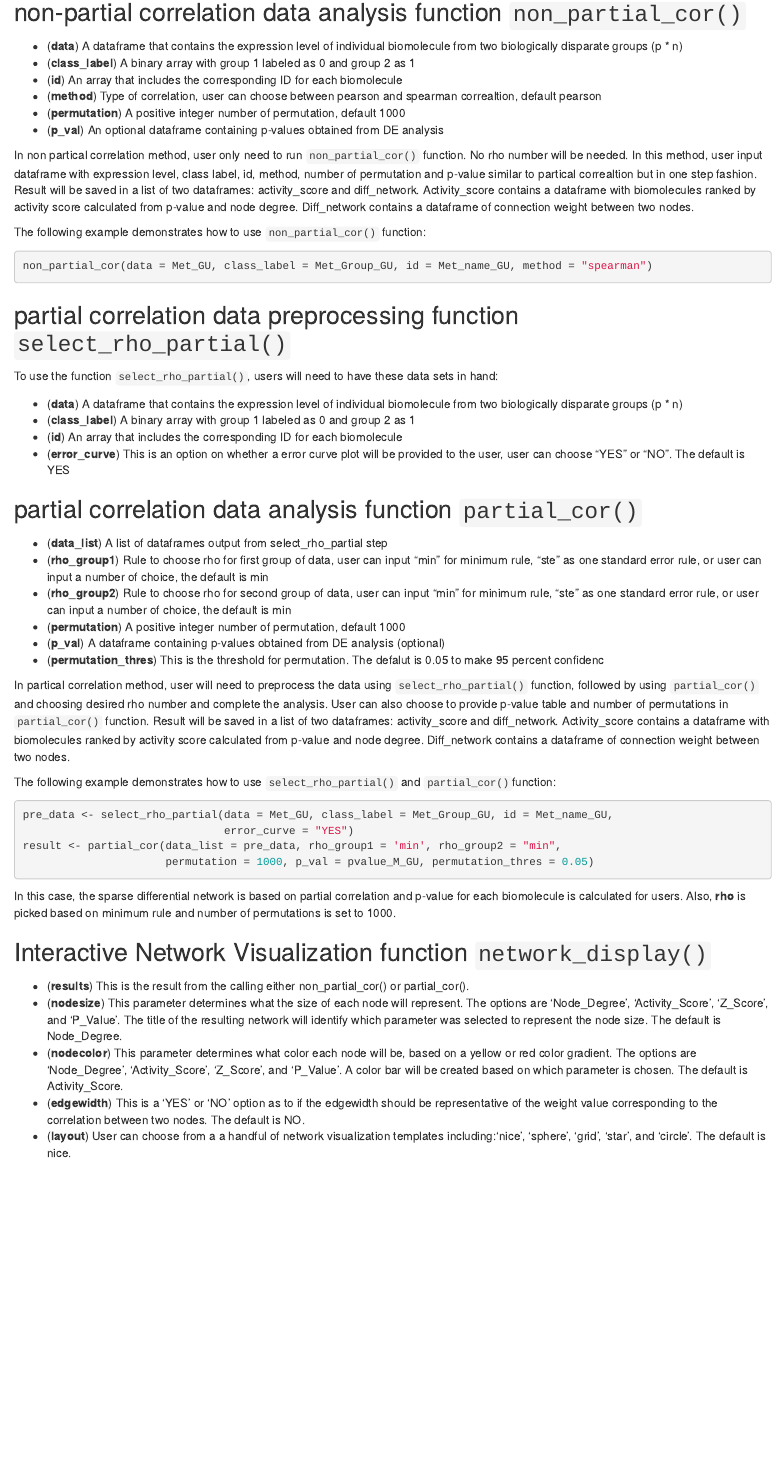
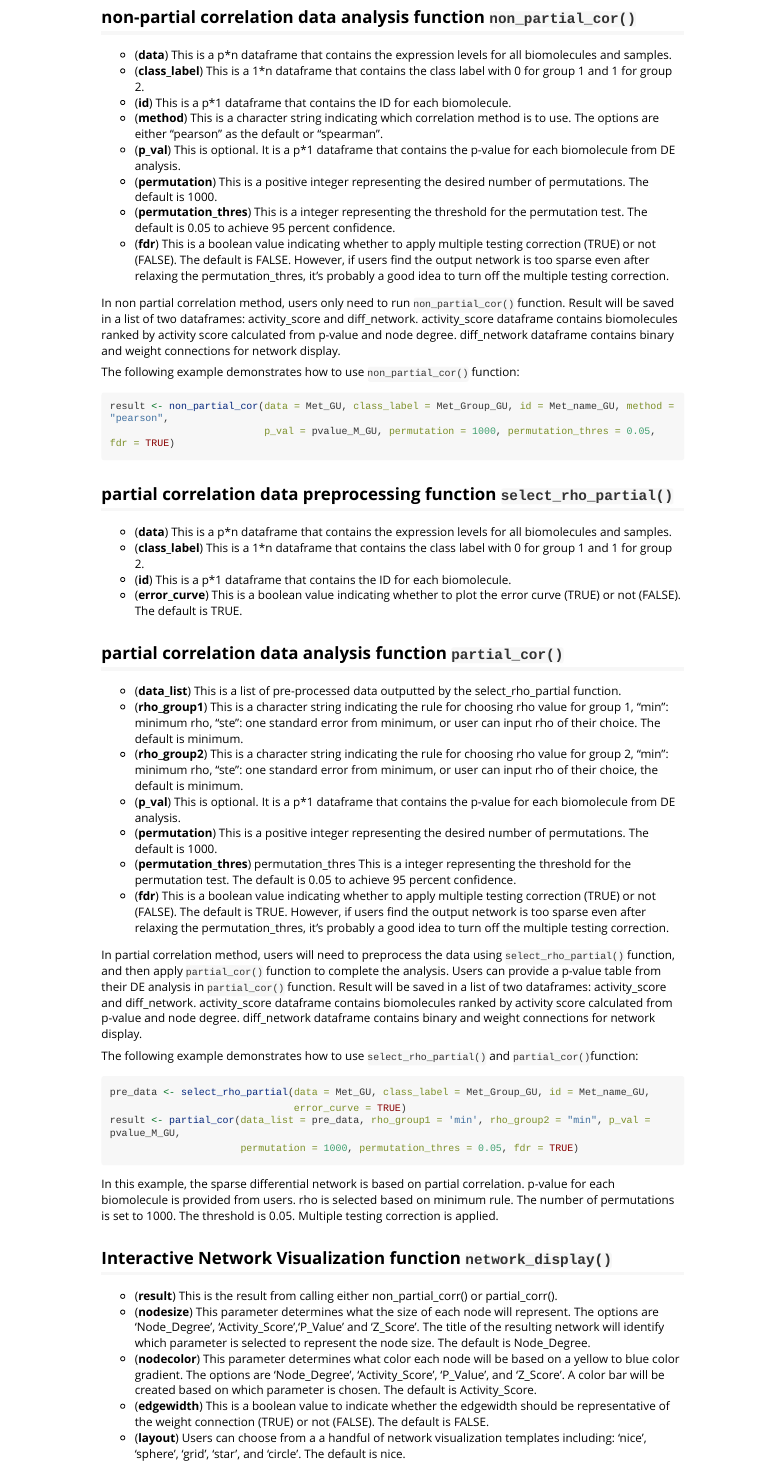
Before and after one commit to ressomlab/INDEED, an R Markdown document (vignettes/Introduction_to_INDEED.Rmd): the page in a window 1100 px wide, from 1000 px down before the commit and from 1170 px down after it, so that both start at the same text. The pictures show the output file vignettes/Introduction_to_INDEED.html that the author committed with the source, opened offline; long lines of code are wrapped.

Commit message:
introduction manual update
1. network_display edgewidth yes/no to true/false
2. select_rho_partial error_curve yes/no to true/false
3. vignettes

````diff
--- a/vignettes/Introduction_to_INDEED.Rmd
+++ b/vignettes/Introduction_to_INDEED.Rmd
@@ -2,7 +2,7 @@
 title: "INDEED R package for cancer biomarker discovery"
 author: "Yiming Zuo and Kian Ghaffari"
 date: "`r Sys.Date()`"
-output: rmarkdown::html_document
+output: rmarkdown::html_vignette
 vignette: >
   %\VignetteIndexEntry{INDEED R package for cancer biomarker discovery}
   %\VignetteEngine{knitr::rmarkdown}
@@ -56,64 +55,66 @@ head(Met_GU[, 1:10])
 Met_Group_GU[1:40]
 # Metabolite KEGG IDs (10 metabolites are shown)
 Met_name_GU[1:10]
-
 ```
 
 
 ## non-partial correlation data analysis function `non_partial_cor()`
 
-- (**data**) A dataframe that contains the expression level of individual biomolecule from two biologically disparate groups (p * n)
-- (**class_label**) A binary array with group 1 labeled as 0 and  group 2 as 1
-- (**id**) An array that includes the corresponding ID for each biomolecule
-- (**method**) Type of correlation, user can choose between pearson and spearman correaltion, default pearson
-- (**permutation**) A positive integer number of permutation, default 1000
-- (**p_val**) An optional dataframe containing p-values obtained from DE analysis
+- (**data**) This is a p*n dataframe that contains the expression levels for all biomolecules and samples.
+- (**class_label**) This is a 1*n dataframe that contains the class label with 0 for group 1 and 1 for group 2.
+- (**id**) This is a p*1 dataframe that contains the ID for each biomolecule.
+- (**method**) This is a character string indicating which correlation method is to use. The options are either "pearson" as the default or "spearman".
+- (**p_val**) This is optional. It is a p*1 dataframe that contains the p-value for each biomolecule from DE analysis.
+- (**permutation**) This is a positive integer representing the desired number of permutations. The default is 1000.
+- (**permutation_thres**) This is a integer representing the threshold for the permutation test. The default is 0.05 to achieve 95 percent confidence.
+- (**fdr**) This is a boolean value indicating whether to apply multiple testing correction (TRUE) or not (FALSE). The default is FALSE. However, if users find the output network is too sparse even after relaxing the permutation_thres, it's probably a good idea to turn off the multiple testing correction.
 
-In non partical correlation method, user only need to run `non_partial_cor()` function. No rho number will be needed. In this method, user input dataframe with expression level, class label, id, method, number of permutation and p-value similar to partical correaltion but in one step fashion. Result will be saved in a list of two dataframes: activity_score and diff_network. Activity_score contains a dataframe with biomolecules ranked by activity score calculated from p-value and node degree. Diff_network contains a dataframe of connection weight between two nodes.
+In non partial correlation method, users only need to run `non_partial_cor()` function. Result will be saved in a list of two dataframes: activity_score and diff_network. activity_score dataframe contains biomolecules ranked by activity score calculated from p-value and node degree. diff_network dataframe contains binary and weight connections for network display.
 
 The following example demonstrates how to use `non_partial_cor()` function:
 
 ```{r, eval = F}
-non_partial_cor(data = Met_GU, class_label = Met_Group_GU, id = Met_name_GU, method = "spearman")
+result <- non_partial_cor(data = Met_GU, class_label = Met_Group_GU, id = Met_name_GU, method = "pearson",
+                          p_val = pvalue_M_GU, permutation = 1000, permutation_thres = 0.05, fdr = TRUE)
 ```
 
 
 ## partial correlation data preprocessing function `select_rho_partial()`
-To use the function `select_rho_partial()`, users will need to have these data sets in hand:
 
-- (**data**) A dataframe that contains the expression level of individual biomolecule from two biologically disparate groups (p * n)
-- (**class_label**) A binary array with group 1 labeled as 0 and  group 2 as 1
-- (**id**) An array that includes the corresponding ID for each biomolecule
-- (**error_curve**) This is an option on whether a error curve plot will be provided to the user, user can choose "YES" or "NO". The default is YES
+- (**data**) This is a p*n dataframe that contains the expression levels for all biomolecules and samples.
+- (**class_label**) This is a 1*n dataframe that contains the class label with 0 for group 1 and 1 for group 2.
+- (**id**) This is a p*1 dataframe that contains the ID for each biomolecule.
+- (**error_curve**) This is a boolean value indicating whether to plot the error curve (TRUE) or not (FALSE). The default is TRUE.
 
 
 ## partial correlation data analysis function `partial_cor()`
-- (**data_list**) A list of dataframes output from select_rho_partial step
-- (**rho_group1**) Rule to choose rho for first group of data, user can input "min" for minimum rule, "ste" as one standard error rule, or user can input a number of choice, the default is min
-- (**rho_group2**) Rule to choose rho for second group of data, user can input "min" for minimum rule, "ste" as one standard error rule, or user can input a number of choice, the default is min
-- (**permutation**) A positive integer number of permutation, default 1000
-- (**p_val**) A dataframe containing p-values obtained from DE analysis (optional)
-- (**permutation_thres**) This is the threshold for permutation. The defalut is 0.05 to make 95 percent confidenc
+- (**data_list**) This is a list of pre-processed data outputted by the select_rho_partial function.
+- (**rho_group1**) This is a character string indicating the rule for choosing rho value for group 1, "min": minimum rho, "ste": one standard error from minimum, or user can input rho of their choice. The default is minimum.
+- (**rho_group2**) This is a character string indicating the rule for choosing rho value for group 2, "min": minimum rho, "ste": one standard error from minimum, or user can input rho of their choice, the default is minimum.
+- (**p_val**) This is optional. It is a p*1 dataframe that contains the p-value for each biomolecule from DE analysis.
+- (**permutation**) This is a positive integer representing the desired number of permutations. The default is 1000.
+- (**permutation_thres**) permutation_thres This is a integer representing the threshold for the permutation test. The default is 0.05 to achieve 95 percent confidence.
+- (**fdr**) This is a boolean value indicating whether to apply multiple testing correction (TRUE) or not (FALSE). The default is TRUE. However, if users find the output network is too sparse even after relaxing the permutation_thres, it's probably a good idea to turn off the multiple testing correction.
 
-In partical correlation method, user will need to preprocess the data using `select_rho_partial()` function, followed by using `partial_cor()` and choosing desired rho number and complete the analysis. User can also choose to provide p-value table and number of permutations in `partial_cor()` function. Result will be saved in a list of two dataframes: activity_score and diff_network. Activity_score contains a dataframe with biomolecules ranked by activity score calculated from p-value and node degree. Diff_network contains a dataframe of connection weight between two nodes.
+In partial correlation method, users will need to preprocess the data using `select_rho_partial()` function, and then apply `partial_cor()` function to complete the analysis. Users can provide a p-value table from their DE analysis in `partial_cor()` function. Result will be saved in a list of two dataframes: activity_score and diff_network. activity_score dataframe contains biomolecules ranked by activity score calculated from p-value and node degree. diff_network dataframe contains binary and weight connections for network display.
 
 The following example demonstrates how to use `select_rho_partial()` and `partial_cor()`function:
 
 ```{r, eval = F}
 pre_data <- select_rho_partial(data = Met_GU, class_label = Met_Group_GU, id = Met_name_GU,
-                               error_curve = "YES")
-result <- partial_cor(data_list = pre_data, rho_group1 = 'min', rho_group2 = "min",
-                      permutation = 1000, p_val = pvalue_M_GU, permutation_thres = 0.05)
+                               error_curve = TRUE)
+result <- partial_cor(data_list = pre_data, rho_group1 = 'min', rho_group2 = "min", p_val = pvalue_M_GU,
+                      permutation = 1000, permutation_thres = 0.05, fdr = TRUE)
 ```
 
-In this case, the sparse differential network is based on partial correlation and p-value for each biomolecule is calculated for users. Also, **rho** is picked based on minimum rule and number of permutations is set to 1000.
+In this example, the sparse differential network is based on partial correlation. p-value for each biomolecule is provided from users. rho is selected based on minimum rule. The number of permutations is set to 1000. The threshold is 0.05. Multiple testing correction is applied.
 
 
 ## Interactive Network Visualization function `network_display()`
 
-- (**results**) This is the result from the calling either non_partial_cor() or partial_cor().
-- (**nodesize**) This parameter determines what the size of each node will represent. The options are 'Node_Degree', 'Activity_Score', 'Z_Score', and 'P_Value'. The title of the resulting network will identify which parameter was selected to represent the node size. The default is Node_Degree.
-- (**nodecolor**) This parameter determines what color each node will be, based on a yellow or red color gradient. The options are 'Node_Degree', 'Activity_Score', 'Z_Score', and 'P_Value'. A color bar will be created based on which parameter is chosen. The default is Activity_Score.
-- (**edgewidth**) This is a 'YES' or 'NO' option as to if the edgewidth should be representative of the weight value corresponding to the correlation between two nodes. The default is NO.
-- (**layout**) User can choose from a a handful of network visualization templates including:'nice', 'sphere', 'grid', 'star', and 'circle'. The default is nice.
+- (**result**) This is the result from calling either non_partial_corr() or partial_corr().
+- (**nodesize**) This parameter determines what the size of each node will represent. The options are 'Node_Degree', 'Activity_Score','P_Value' and 'Z_Score'. The title of the resulting network will identify which parameter is selected to represent the node size. The default is Node_Degree.
+- (**nodecolor**) This parameter determines what color each node will be based on a yellow to blue color gradient. The options are 'Node_Degree', 'Activity_Score', 'P_Value', and 'Z_Score'. A color bar will be created based on which parameter is chosen. The default is Activity_Score.
+- (**edgewidth**) This is a boolean value to indicate whether the edgewidth should be representative of the weight connection (TRUE) or not (FALSE). The default is FALSE.
+- (**layout**) Users can choose from a a handful of network visualization templates including: 'nice', 'sphere', 'grid', 'star', and 'circle'. The default is nice.
 
@@ -122,3 +123,4 @@ An interactive tool to assist in the visualization of the results from INDEED fu
 The following example demonstrates how to use the `network_display()` function:
 
 ```{r, eval = F}
+result <- non_partial_cor(data = Met_GU, class_label = Met_Group_GU, id = Met_name_GU, method = "pearson",
````
Also changed, not shown: R/data.R (+6 -7 lines), R/network_display.R (+20 -21 lines), R/non_partial_cor.R (+24 -21 lines), R/partial_cor.R (+24 -26 lines), R/select_rho_partial.R (+11 -11 lines), README.Rmd (+25 -15 lines), vignettes/Introduction_to_INDEED.R (+16 -15 lines), README.md, vignettes/Introduction_to_INDEED.html, vignettes/Introduction_to_INDEED.pdf (deleted), vignettes/Introduction_to_INDEED.Rmd (10 more changed lines), 8 other files.
